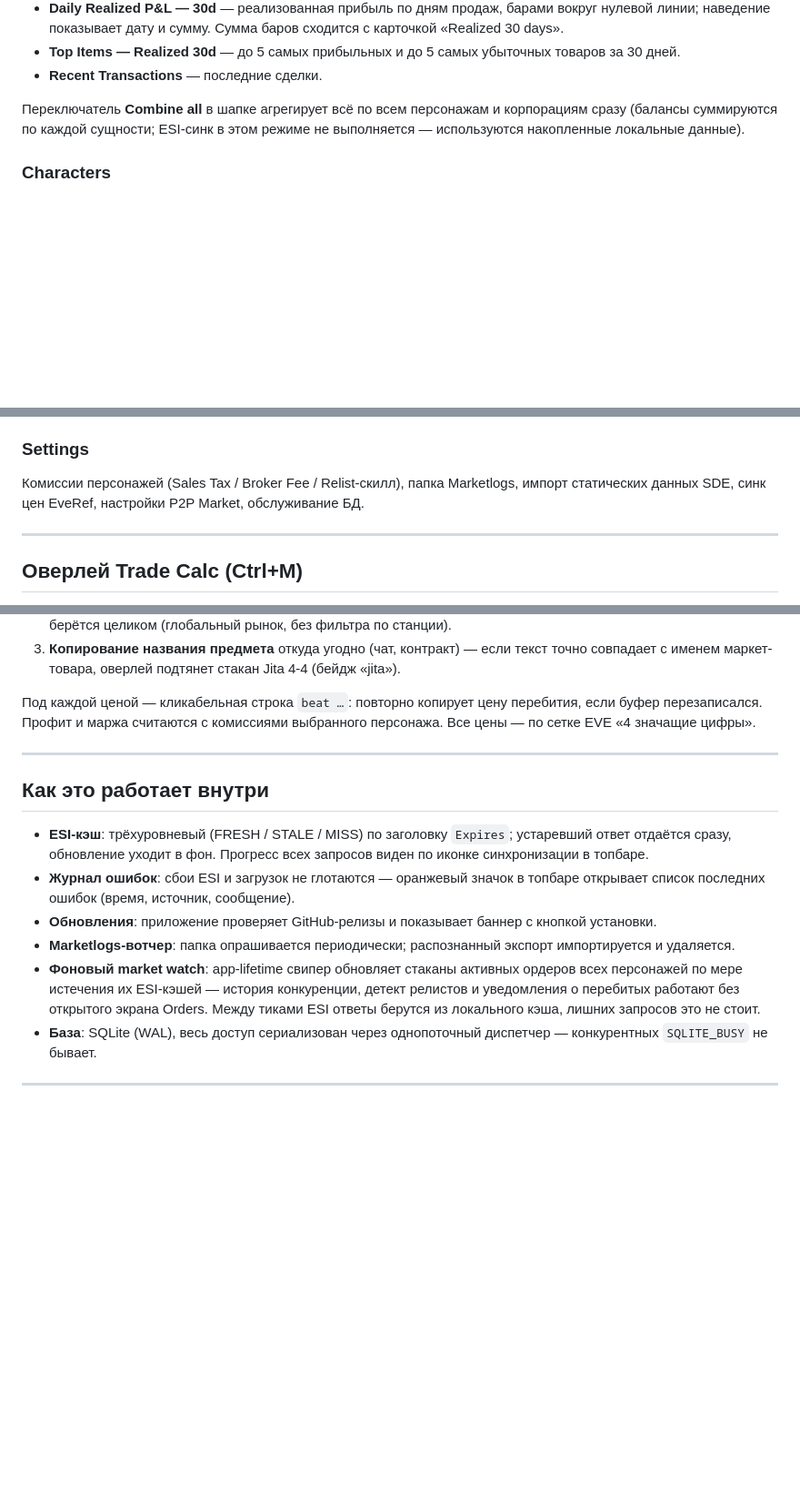
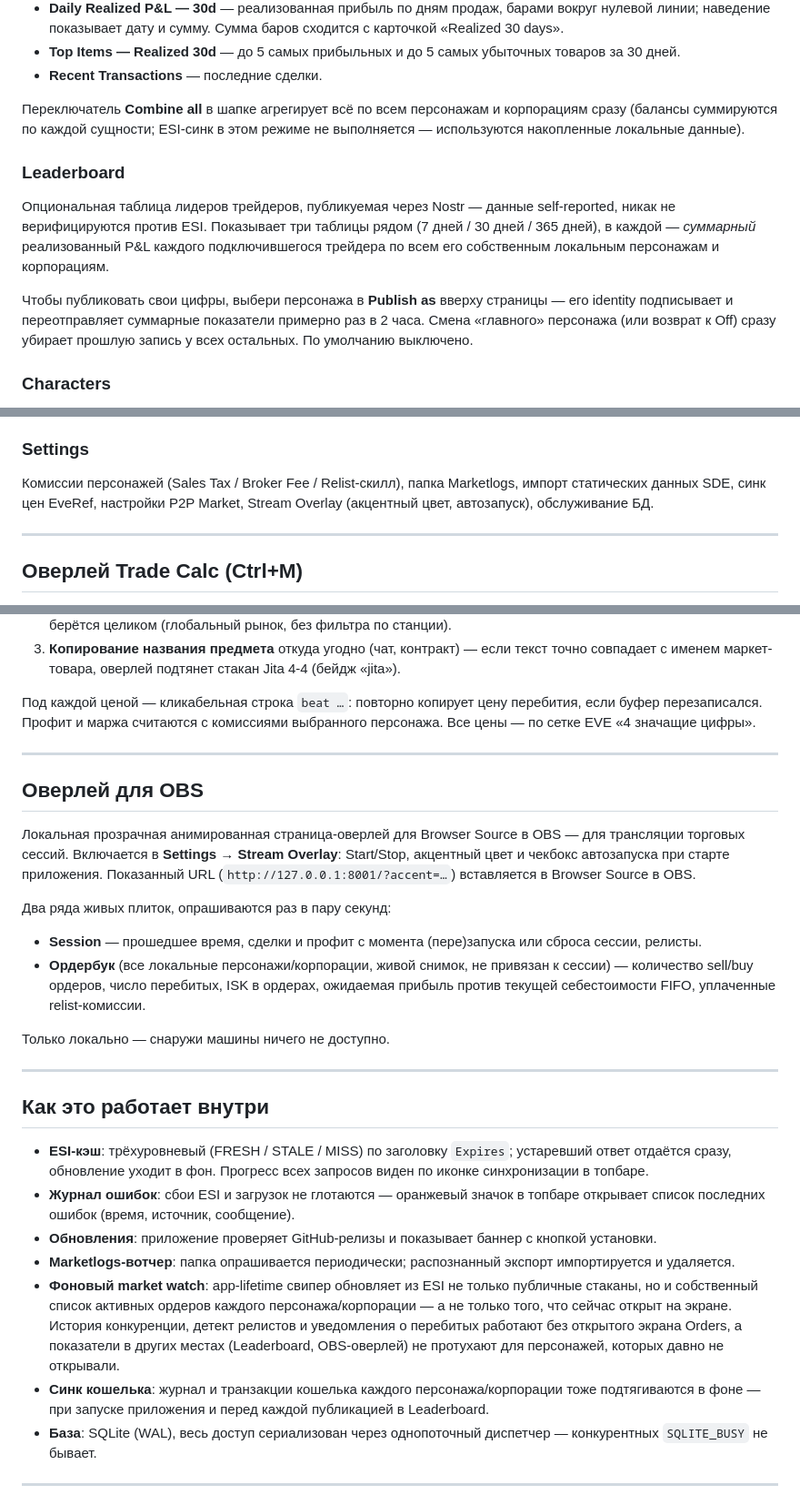
Before and after one commit to slysmoke/eventt, a Markdown page: docs/WIKI.ru.md, 3 parts joined by grey strips. Shown at 91% size. Rendered like a GitHub page; blank space fills up the shorter version.

```diff
--- a/docs/WIKI.ru.md
+++ b/docs/WIKI.ru.md
@@ -42,6 +42,12 @@
 - **Recent Transactions** — последние сделки.
 
 Переключатель **Combine all** в шапке агрегирует всё по всем персонажам и корпорациям сразу (балансы суммируются по каждой сущности; ESI-синк в этом режиме не выполняется — используются накопленные локальные данные).
+
+### Leaderboard
+
+Опциональная таблица лидеров трейдеров, публикуемая через Nostr — данные self-reported, никак не верифицируются против ESI. Показывает три таблицы рядом (7 дней / 30 дней / 365 дней), в каждой — *суммарный* реализованный P&L каждого подключившегося трейдера по всем его собственным локальным персонажам и корпорациям.
+
+Чтобы публиковать свои цифры, выбери персонажа в **Publish as** вверху страницы — его identity подписывает и переотправляет суммарные показатели примерно раз в 2 часа. Смена «главного» персонажа (или возврат к Off) сразу убирает прошлую запись у всех остальных. По умолчанию выключено.
 
 ### Characters
 
@@ -107,7 +113,7 @@
 
 ### Settings
 
-Комиссии персонажей (Sales Tax / Broker Fee / Relist-скилл), папка Marketlogs, импорт статических данных SDE, синк цен EveRef, настройки P2P Market, обслуживание БД.
+Комиссии персонажей (Sales Tax / Broker Fee / Relist-скилл), папка Marketlogs, импорт статических данных SDE, синк цен EveRef, настройки P2P Market, Stream Overlay (акцентный цвет, автозапуск), обслуживание БД.
 
 ---
 
@@ -123,13 +129,27 @@
 
 ---
 
+## Оверлей для OBS
+
+Локальная прозрачная анимированная страница-оверлей для Browser Source в OBS — для трансляции торговых сессий. Включается в **Settings → Stream Overlay**: Start/Stop, акцентный цвет и чекбокс автозапуска при старте приложения. Показанный URL (`http://127.0.0.1:8001/?accent=…`) вставляется в Browser Source в OBS.
+
+Два ряда живых плиток, опрашиваются раз в пару секунд:
+
+- **Session** — прошедшее время, сделки и профит с момента (пере)запуска или сброса сессии, релисты.
+- **Ордербук** (все локальные персонажи/корпорации, живой снимок, не привязан к сессии) — количество sell/buy ордеров, число перебитых, ISK в ордерах, ожидаемая прибыль против текущей себестоимости FIFO, уплаченные relist-комиссии.
+
+Только локально — снаружи машины ничего не доступно.
+
+---
+
 ## Как это работает внутри
 
 - **ESI-кэш**: трёхуровневый (FRESH / STALE / MISS) по заголовку `Expires`; устаревший ответ отдаётся сразу, обновление уходит в фон. Прогресс всех запросов виден по иконке синхронизации в топбаре.
 - **Журнал ошибок**: сбои ESI и загрузок не глотаются — оранжевый значок в топбаре открывает список последних ошибок (время, источник, сообщение).
 - **Обновления**: приложение проверяет GitHub-релизы и показывает баннер с кнопкой установки.
 - **Marketlogs-вотчер**: папка опрашивается периодически; распознанный экспорт импортируется и удаляется.
-- **Фоновый market watch**: app-lifetime свипер обновляет стаканы активных ордеров всех персонажей по мере истечения их ESI-кэшей — история конкуренции, детект релистов и уведомления о перебитых работают без открытого экрана Orders. Между тиками ESI ответы берутся из локального кэша, лишних запросов это не стоит.
+- **Фоновый market watch**: app-lifetime свипер обновляет из ESI не только публичные стаканы, но и собственный список активных ордеров каждого персонажа/корпорации — а не только того, что сейчас открыт на экране. История конкуренции, детект релистов и уведомления о перебитых работают без открытого экрана Orders, а показатели в других местах (Leaderboard, OBS-оверлей) не протухают для персонажей, которых давно не открывали.
+- **Синк кошелька**: журнал и транзакции кошелька каждого персонажа/корпорации тоже подтягиваются в фоне — при запуске приложения и перед каждой публикацией в Leaderboard.
 - **База**: SQLite (WAL), весь доступ сериализован через однопоточный диспетчер — конкурентных `SQLITE_BUSY` не бывает.
 
 ---
```
Also changed, not shown: docs/WIKI.md (+22 -2 lines).
